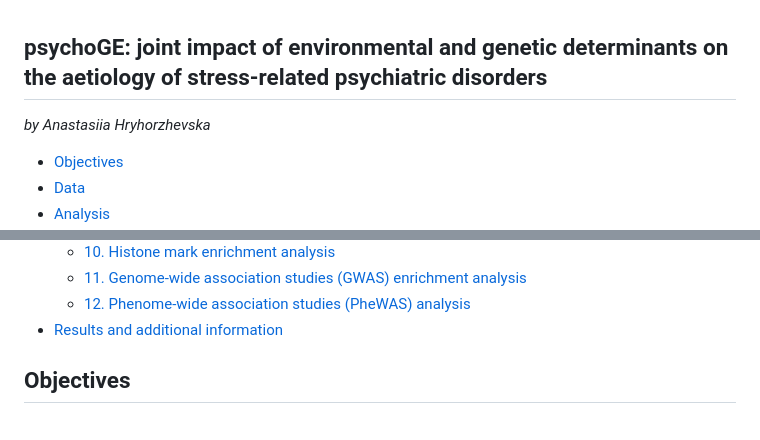
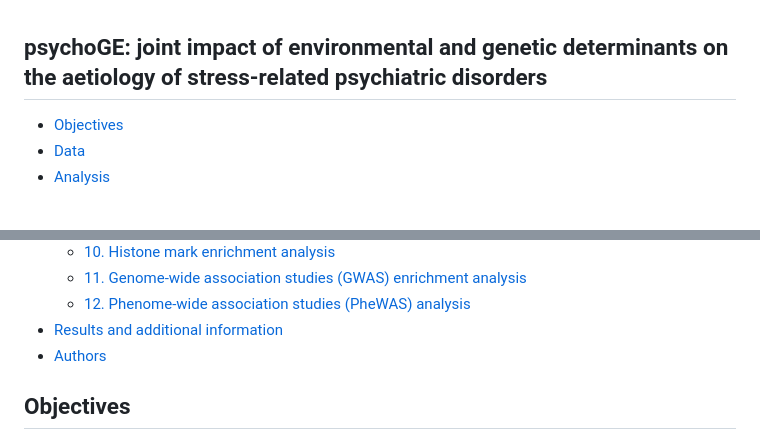
Before and after one commit to ahryho/psychoGxE, a Markdown page: README.md, 2 parts joined by grey strips. GitHub-like rendering; blank space fills up the shorter version.

```diff
--- a/README.md
+++ b/README.md
@@ -1,6 +1,4 @@
 ## **psychoGE:** joint impact of environmental and genetic determinants on the aetiology of stress-related psychiatric disorders
-
-_by Anastasiia Hryhorzhevska_
 
 - [Objectives](#objectives)
 - [Data](#data)
@@ -18,6 +16,7 @@ _by Anastasiia Hryhorzhevska_
   - [11. Genome-wide association studies (GWAS) enrichment analysis](#11-genome-wide-association-studies-gwas-enrichment-analysis)
   - [12. Phenome-wide association studies (PheWAS) analysis](#12-phenome-wide-association-studies-phewas-analysis)
 - [Results and additional information](#results-and-additional-information)
+- [Authors](#Authors)
 
 ## Objectives
 
```
Also changed, not shown: other parts of README.md (+3 -0 lines).
